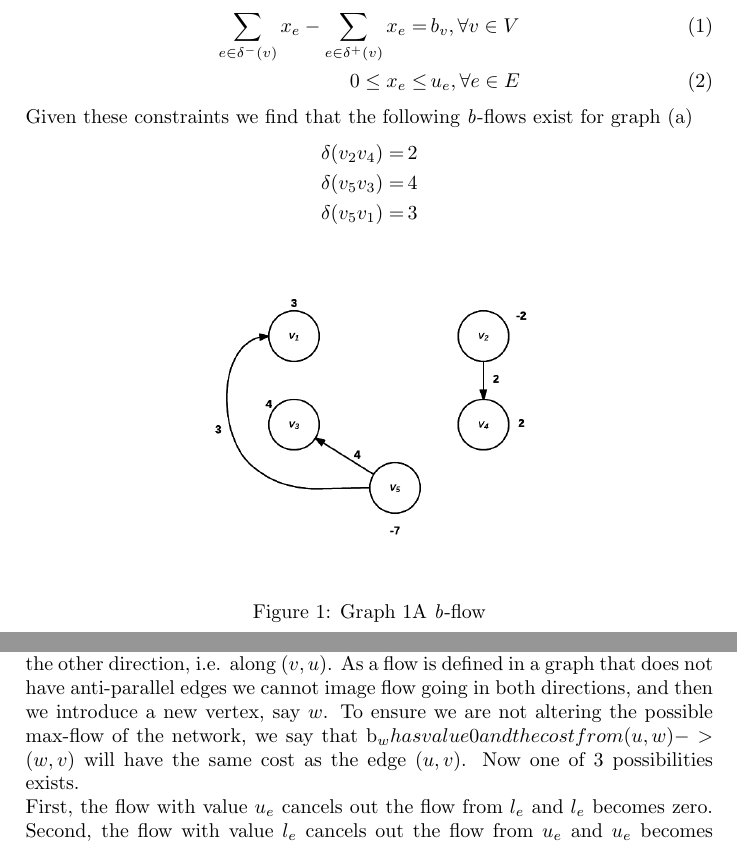
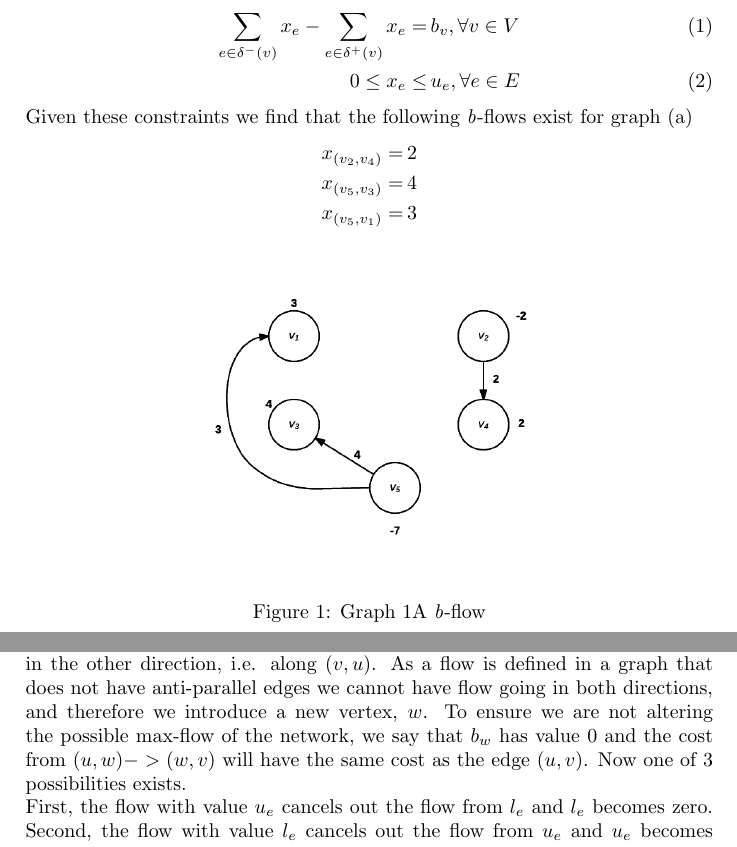
Before and after one commit to ZeerakW/AADS, a LaTeX problem sheet (Assignments/Assignment_1/main.tex, which reads Assignments/Assignment_1/sections/question1.tex, Assignments/Assignment_1/sections/question3.tex): two parts of pages 4 and 8 of 8, joined at a grey line, cut so that both start at the same text. Compiled offline with pdfLaTeX.

Commit message:
fixing things

```diff
--- a/Assignments/Assignment_1/sections/question1.tex
+++ b/Assignments/Assignment_1/sections/question1.tex
@@ -15,9 +15,9 @@ Given is that each a \textit{b}-flow under the following constraints
 
 \noindent Given these constraints we find that the following \textit{b}-flows exist for graph (a)
 \begin{align*}
-  \delta (v_2v_4) =&\, 2\\
-  \delta (v_5v_3) =&\, 4\\
-  \delta (v_5v_1) =&\, 3
+  x_{(v_2,v_4)} =&\, 2\\
+  x_{(v_5,v_3)} =&\, 4\\
+  x_{(v_5,v_1)} =&\, 3
 \end{align*}
 
 \begin{figure}[ht]
--- a/Assignments/Assignment_1/sections/question3.tex
+++ b/Assignments/Assignment_1/sections/question3.tex
@@ -6,5 +5,5 @@ We start here with \(I_0\), where there is the constraint \[ l_e \le x_e \le u_e
 
-If we take an edge \(e\) from \(u\) to \(v\),then  if \(x_e <\) 0  we can say that flow is going in the other direction, i.e. along \((v,u)\). As a flow is defined in a graph that does not have anti-parallel edges we cannot image flow going in both directions, and then we introduce a new vertex, say \(w\). To ensure we are not altering the possible max-flow of the network, we say that b_{w} has value 0 and the cost from \((u,w)->(w,v)\) will have the same cost as the edge \((u,v)\). Now one of 3 possibilities exists.\newline
+If we take an edge \(e\) from \(u\) to \(v\),then  if \(x_e <\) 0  we can say that flow is going in the other direction, i.e. along \((v,u)\). As a flow is defined in a graph that does not have anti-parallel edges we cannot have flow going in both directions, and therefore we introduce a new vertex, \(w\). To ensure we are not altering the possible max-flow of the network, we say that \(b_{w}\) has value 0 and the cost from \((u,w)->(w,v)\) will have the same cost as the edge \((u,v)\). Now one of 3 possibilities exists.\newline
 First, the flow with value \(u_e\) cancels out the flow from \(l_e\) and \(l_e\) becomes zero.
 Second, the flow with value \(l_e\) cancels out the flow from \(u_e\) and \(u_e\) becomes zero.
 Finally, the forward flow and backward flow cancel each other out and then both become zero.
```
Also changed, not shown: Assignments/Assignment_1/Assignment1.pdf, Assignments/Assignment_1/sections/question3.tex (6 more changed lines), 5 other files.
